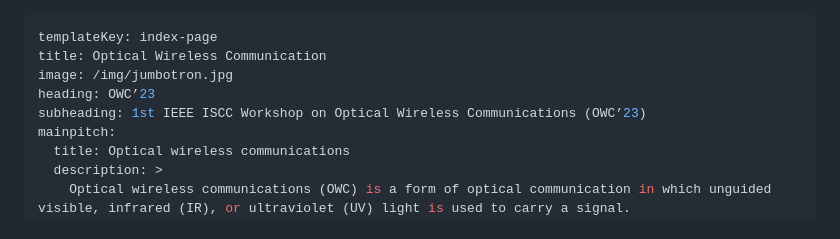
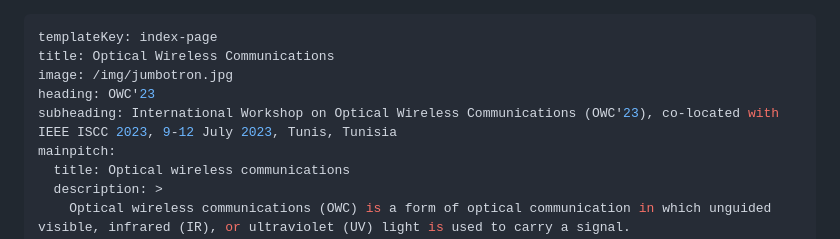
Before and after one commit to Takaya-Yamazato/owc2023, a Markdown page: src/pages/index.md, the part around the change printed below. Drawn GitHub-style.

```diff
--- a/src/pages/index.md
+++ b/src/pages/index.md
@@ -1,9 +1,9 @@
 ---
 templateKey: index-page
-title: Optical Wireless Communication
+title: Optical Wireless Communications
 image: /img/jumbotron.jpg
-heading: OWC’23
-subheading: 1st IEEE ISCC Workshop on Optical Wireless Communications (OWC’23)
+heading: OWC'23
+subheading: International Workshop on Optical Wireless Communications (OWC'23), co-located with IEEE ISCC 2023, 9-12 July 2023, Tunis, Tunisia
 mainpitch:
   title: Optical wireless communications
   description: >
```
Also changed, not shown: other parts of src/pages/index.md (+12 -4 lines).
